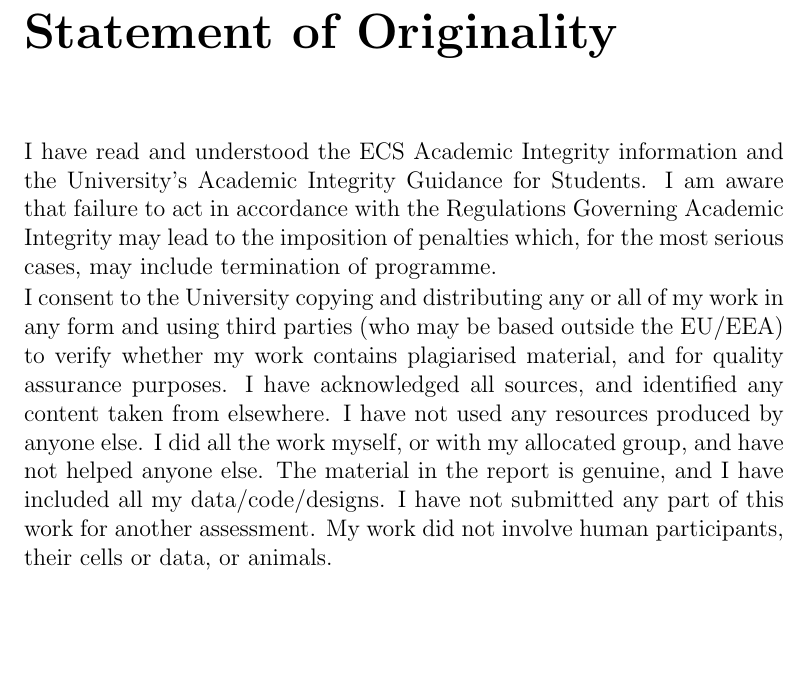
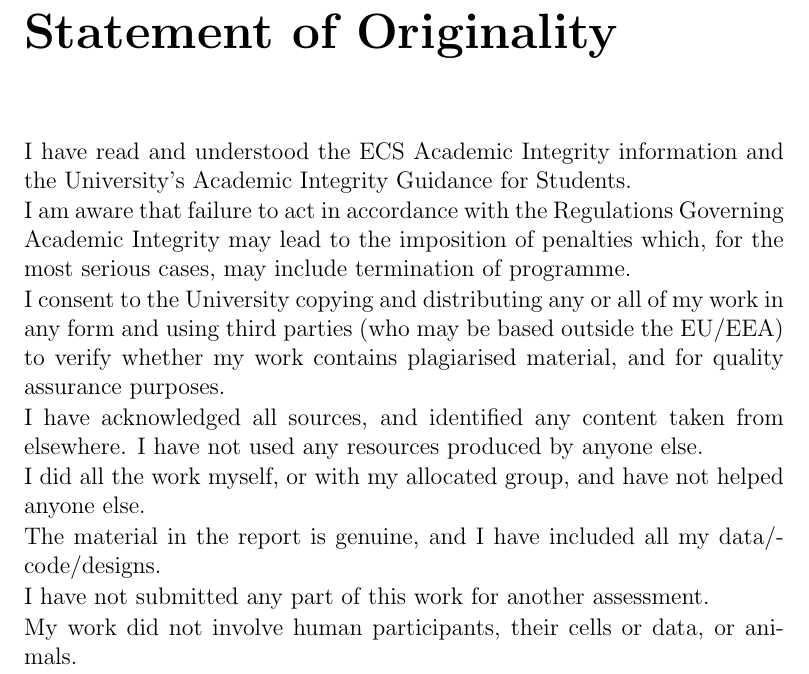
Before and after one commit to azzarelli/Latex-Template-for-UoS-Disseration, a LaTeX thesis (main.tex, which reads SoO.tex, ecsproject.cls): part of page 4 of 15, cut so that both start at the same text, the shorter picture padded with empty space. Compiled offline with pdfLaTeX.

Commit message:
Updated Statement of Originality

```diff
--- a/SoO.tex
+++ b/SoO.tex
@@ -1,13 +1,18 @@
 \chapter*{Statement of Originality}{
+    I have read and understood the ECS Academic Integrity information and the University’s Academic Integrity Guidance for Students.
 
-    I have read and understood the ECS Academic Integrity information and the University’s Academic Integrity Guidance for Students.
     I am aware that failure to act in accordance with the Regulations Governing Academic Integrity may lead to the imposition of penalties which, for the most serious cases, may include termination of programme.
 
     I consent to the University copying and distributing any or all of my work in any form and using third parties (who may be based outside the EU/EEA) to verify whether my work contains plagiarised material, and for quality assurance purposes.
+
     I have acknowledged all sources, and identified any content taken from elsewhere.
     I have not used any resources produced by anyone else.
+
     I did all the work myself, or with my allocated group, and have not helped anyone else.
+
     The material in the report is genuine, and I have included all my data/code/designs.
+
     I have not submitted any part of this work for another assessment.
+
     My work did not involve human participants, their cells or data, or animals.
 }
--- a/ecsproject.cls
+++ b/ecsproject.cls
@@ -267,8 +267,10 @@
    \cleardoublepage
 }\end{spacing}
 }
-
-\newcommand\listo{
+%%%
+% New command includes Statement of
+%%%
+\newcommand\statementO{
 \btypeout{Statement of Originality}
 \addtotoc{Statement of Originality}
 
--- a/main.tex
+++ b/main.tex
@@ -29,7 +29,7 @@ This work is all about \dots
 
 %% ----------------------------------------------------------------
 \tableofcontents
-\listo
+\statementO % addition of Statement of Originality
 \listoffigures
 \listoftables
 \listofsymbols{ll}{$w$ & The weight vector}
```
Also changed, not shown: file.pdf (deleted).
